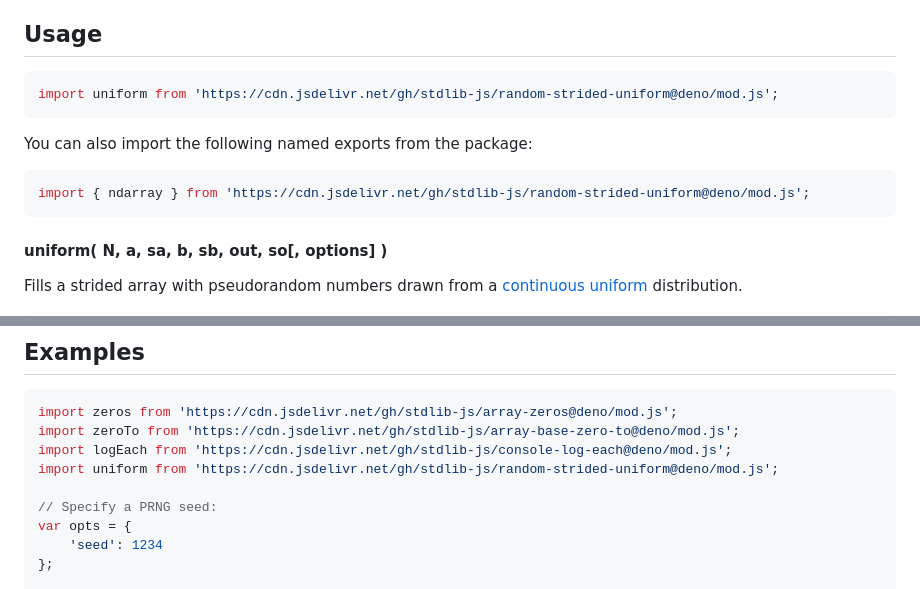
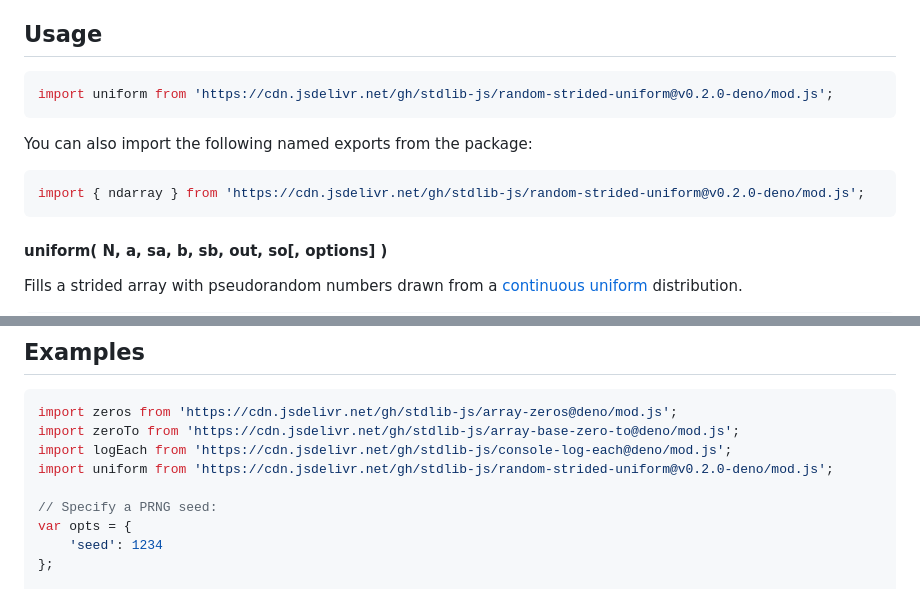
Before and after one commit to stdlib-js/random-strided-uniform, a Markdown page: README.md, 2 parts joined by grey strips. Rendered like a GitHub page.

Commit message:
Update README.md for Deno bundle v0.2.0

````diff
--- a/README.md
+++ b/README.md
@@ -42,13 +42,13 @@ limitations under the License.
 ## Usage
 
 ```javascript
-import uniform from 'https://cdn.jsdelivr.net/gh/stdlib-js/random-strided-uniform@deno/mod.js';
+import uniform from 'https://cdn.jsdelivr.net/gh/stdlib-js/random-strided-uniform@v0.2.0-deno/mod.js';
 ```
 
 You can also import the following named exports from the package:
 
 ```javascript
-import { ndarray } from 'https://cdn.jsdelivr.net/gh/stdlib-js/random-strided-uniform@deno/mod.js';
+import { ndarray } from 'https://cdn.jsdelivr.net/gh/stdlib-js/random-strided-uniform@v0.2.0-deno/mod.js';
 ```
 
 #### uniform( N, a, sa, b, sb, out, so\[, options] )
@@ -194,7 +194,7 @@ The function accepts the same `options` as documented above for `uniform()`.
 import zeros from 'https://cdn.jsdelivr.net/gh/stdlib-js/array-zeros@deno/mod.js';
 import zeroTo from 'https://cdn.jsdelivr.net/gh/stdlib-js/array-base-zero-to@deno/mod.js';
 import logEach from 'https://cdn.jsdelivr.net/gh/stdlib-js/console-log-each@deno/mod.js';
-import uniform from 'https://cdn.jsdelivr.net/gh/stdlib-js/random-strided-uniform@deno/mod.js';
+import uniform from 'https://cdn.jsdelivr.net/gh/stdlib-js/random-strided-uniform@v0.2.0-deno/mod.js';
 
 // Specify a PRNG seed:
 var opts = {
````
